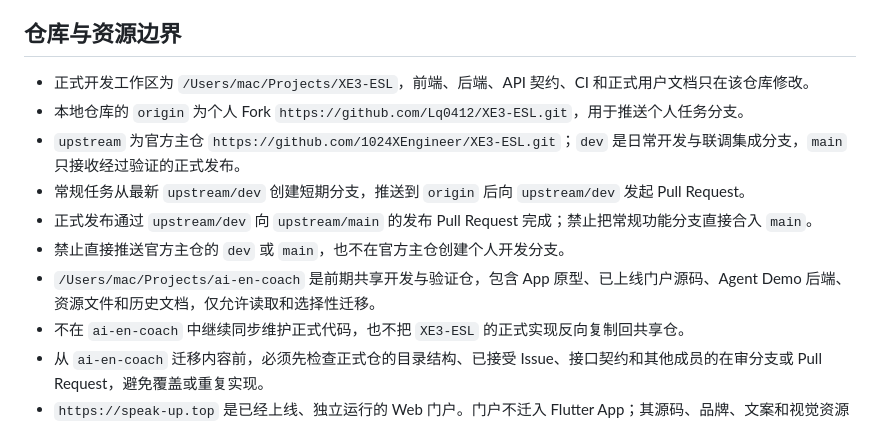
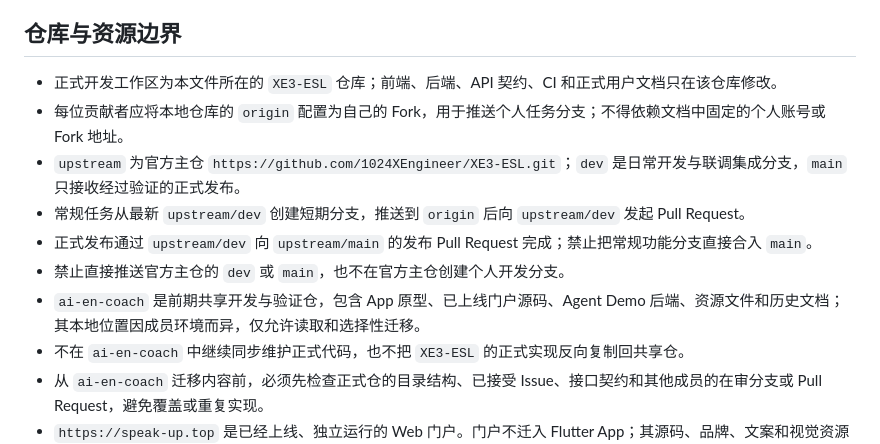
Before and after one commit to 1024XEngineer/XE3-ESL, a Markdown page: AGENTS.md, the part around the change. Drawn GitHub-style.

Commit message:
docs(repo): neutralize member-specific paths

```diff
--- a/AGENTS.md
+++ b/AGENTS.md
@@ -10,13 +10,13 @@
 
 ## 仓库与资源边界
 
-- 正式开发工作区为 `/Users/mac/Projects/XE3-ESL`，前端、后端、API 契约、CI 和正式用户文档只在该仓库修改。
-- 本地仓库的 `origin` 为个人 Fork `https://github.com/Lq0412/XE3-ESL.git`，用于推送个人任务分支。
+- 正式开发工作区为本文件所在的 `XE3-ESL` 仓库；前端、后端、API 契约、CI 和正式用户文档只在该仓库修改。
+- 每位贡献者应将本地仓库的 `origin` 配置为自己的 Fork，用于推送个人任务分支；不得依赖文档中固定的个人账号或 Fork 地址。
 - `upstream` 为官方主仓 `https://github.com/1024XEngineer/XE3-ESL.git`；`dev` 是日常开发与联调集成分支，`main` 只接收经过验证的正式发布。
 - 常规任务从最新 `upstream/dev` 创建短期分支，推送到 `origin` 后向 `upstream/dev` 发起 Pull Request。
 - 正式发布通过 `upstream/dev` 向 `upstream/main` 的发布 Pull Request 完成；禁止把常规功能分支直接合入 `main`。
 - 禁止直接推送官方主仓的 `dev` 或 `main`，也不在官方主仓创建个人开发分支。
-- `/Users/mac/Projects/ai-en-coach` 是前期共享开发与验证仓，包含 App 原型、已上线门户源码、Agent Demo 后端、资源文件和历史文档，仅允许读取和选择性迁移。
+- `ai-en-coach` 是前期共享开发与验证仓，包含 App 原型、已上线门户源码、Agent Demo 后端、资源文件和历史文档；其本地位置因成员环境而异，仅允许读取和选择性迁移。
 - 不在 `ai-en-coach` 中继续同步维护正式代码，也不把 `XE3-ESL` 的正式实现反向复制回共享仓。
 - 从 `ai-en-coach` 迁移内容前，必须先检查正式仓的目录结构、已接受 Issue、接口契约和其他成员的在审分支或 Pull Request，避免覆盖或重复实现。
 - `https://speak-up.top` 是已经上线、独立运行的 Web 门户。门户不迁入 Flutter App；其源码、品牌、文案和视觉资源可以作为迁移参考。
```
